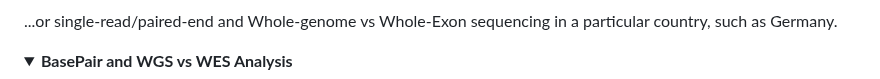
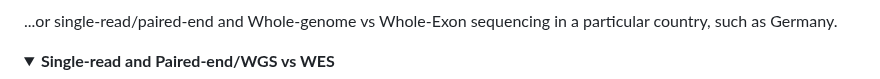
Before and after one commit to antiparticle25/genomic_data_solutions, a Markdown page: README.md, the part around the change. Rendered like a GitHub page; folded sections open.

```diff
--- a/README.md
+++ b/README.md
@@ -46,7 +46,7 @@ As a simple example, we can taking an overarching view on sequencing platforms a
 ...or single-read/paired-end and Whole-genome vs Whole-Exon sequencing in a particular country, such as Germany.
 
 <details>
-  <summary><b>BasePair and WGS vs WES Analysis</b></summary>
+  <summary><b>Single-read and Paired-end/WGS vs WES</b></summary>
   <p align="center">
     <img src="files/combined_bp.png" alt="Combined BasePair Analysis" width="30%">
     <img src="files/wgs_vs_wes_germany.png" alt="WGS vs WES in Germany" width="30%">
```
